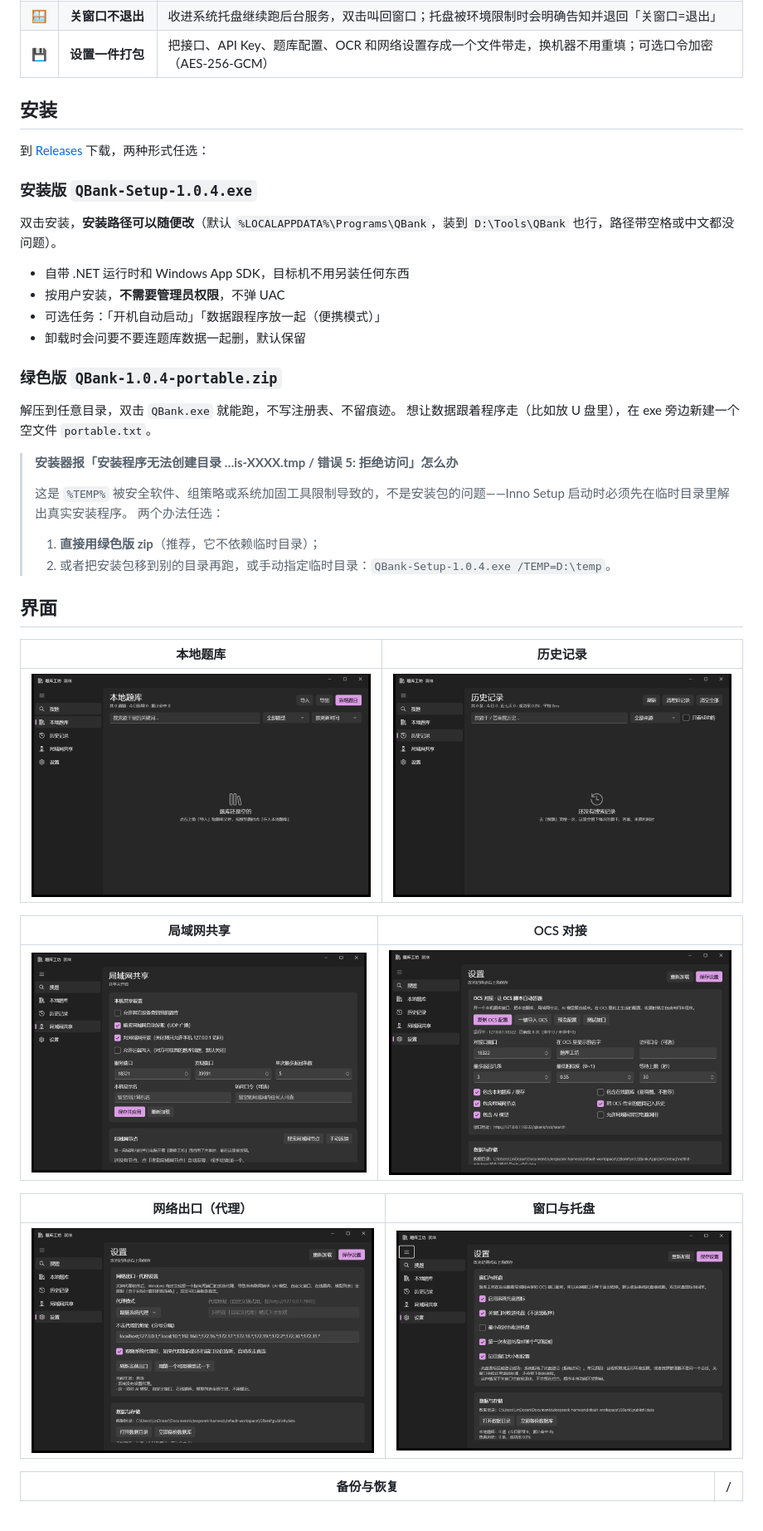
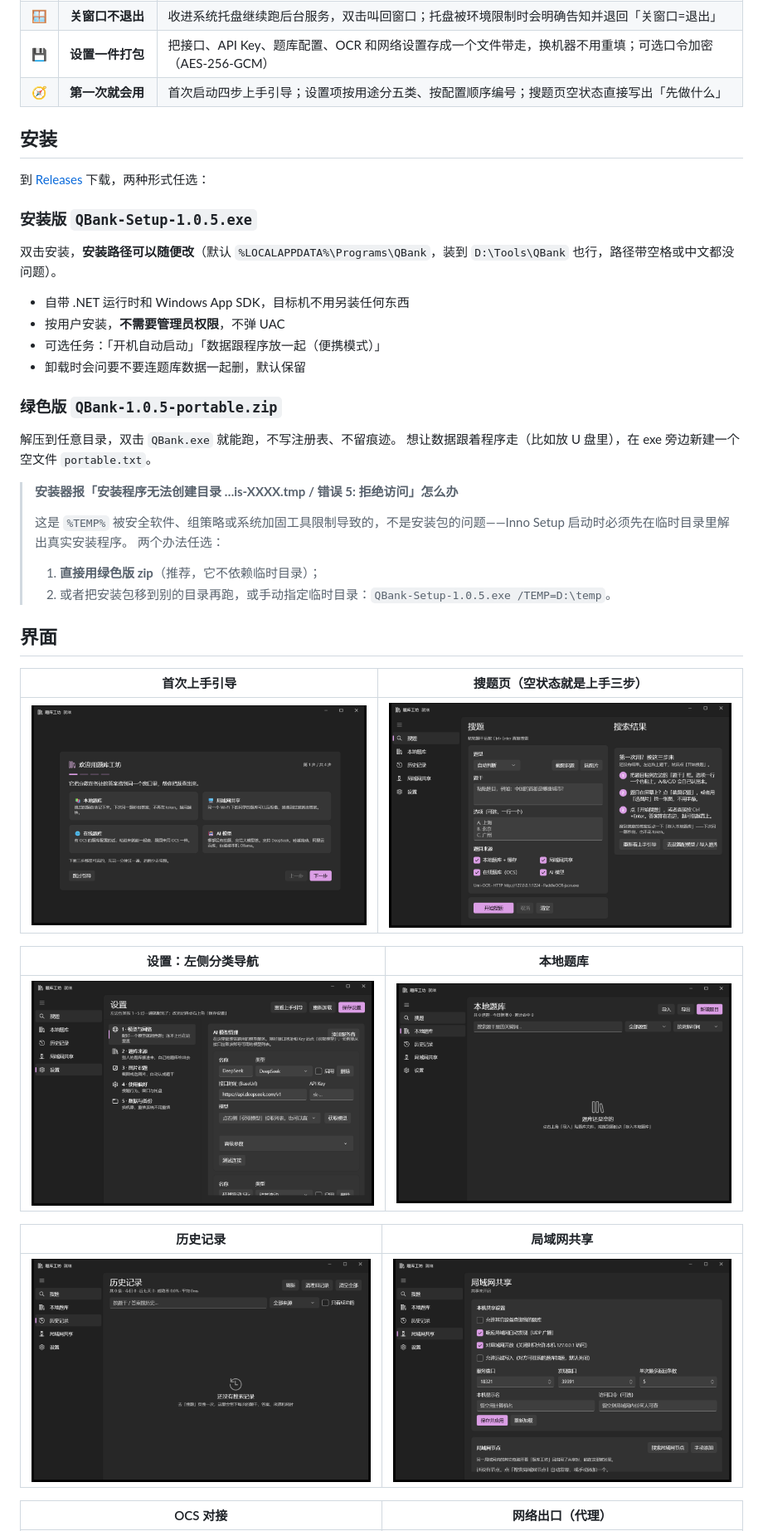
Before and after one commit to fotlim/QBank, a Markdown page: README.md, the part around one of its changes. Shown at 83% size. Drawn GitHub-style; pictures changed too: docs/09-onboarding.png (added), docs/10-settings-nav.png (added), docs/11-search-empty.png (added).

```diff
--- a/README.md
+++ b/README.md
@@ -27,12 +27,13 @@ QBank 把这些合成一个窗口：**输入题干（或者直接截图）→
 | 🔌 | **网络出口可切换** | 跟随系统代理 / 强制直连 / 自定义代理；系统代理指向死端口时自动绕过，不再满屏「目标计算机积极拒绝」 |
 | 🪟 | **关窗口不退出** | 收进系统托盘继续跑后台服务，双击叫回窗口；托盘被环境限制时会明确告知并退回「关窗口=退出」 |
 | 💾 | **设置一件打包** | 把接口、API Key、题库配置、OCR 和网络设置存成一个文件带走，换机器不用重填；可选口令加密（AES-256-GCM） |
+| 🧭 | **第一次就会用** | 首次启动四步上手引导；设置项按用途分五类、按配置顺序编号；搜题页空状态直接写出「先做什么」 |
 
 ## 安装
 
 到 [Releases](https://github.com/fotlim/QBank/releases) 下载，两种形式任选：
 
-### 安装版 `QBank-Setup-1.0.4.exe`
+### 安装版 `QBank-Setup-1.0.5.exe`
 
 双击安装，**安装路径可以随便改**（默认 `%LOCALAPPDATA%\Programs\QBank`，装到 `D:\Tools\QBank` 也行，路径带空格或中文都没问题）。
 
@@ -41,7 +42,7 @@ QBank 把这些合成一个窗口：**输入题干（或者直接截图）→
 - 可选任务：「开机自动启动」「数据跟程序放一起（便携模式）」
 - 卸载时会问要不要连题库数据一起删，默认保留
 
-### 绿色版 `QBank-1.0.4-portable.zip`
+### 绿色版 `QBank-1.0.5-portable.zip`
 
 解压到任意目录，双击 `QBank.exe` 就能跑，不写注册表、不留痕迹。
 想让数据跟着程序走（比如放 U 盘里），在 exe 旁边新建一个空文件 `portable.txt`。
@@ -51,22 +52,22 @@ QBank 把这些合成一个窗口：**输入题干（或者直接截图）→
 > 这是 `%TEMP%` 被安全软件、组策略或系统加固工具限制导致的，不是安装包的问题——Inno Setup 启动时必须先在临时目录里解出真实安装程序。
 > 两个办法任选：
 > 1. **直接用绿色版 zip**（推荐，它不依赖临时目录）；
-> 2. 或者把安装包移到别的目录再跑，或手动指定临时目录：`QBank-Setup-1.0.4.exe /TEMP=D:\temp`。
+> 2. 或者把安装包移到别的目录再跑，或手动指定临时目录：`QBank-Setup-1.0.5.exe /TEMP=D:\temp`。
 
 
 ## 界面
 
-| 本地题库 | 历史记录 |
+| 首次上手引导 | 搜题页（空状态就是上手三步） |
 | --- | --- |
-| ![本地题库](docs/02-bank.png) | ![历史记录](docs/03-history.png) |
+| ![上手引导](docs/09-onboarding.png) | ![搜题页](docs/11-search-empty.png) |
 
-| 局域网共享 | OCS 对接 |
+| 设置：左侧分类导航 | 本地题库 |
 | --- | --- |
-| ![局域网](docs/04-lan.png) | ![OCS 对接](docs/05-ocs-bridge.png) |
+| ![设置分类](docs/10-settings-nav.png) | ![本地题库](docs/02-bank.png) |
 
-| 网络出口（代理） | 窗口与托盘 |
+| 历史记录 | 局域网共享 |
 | --- | --- |
-| ![网络出口](docs/06-network.png) | ![窗口与托盘](docs/07-tray.png) |
+| ![历史记录](docs/03-history.png) | ![局域网](docs/04-lan.png) |
 
-| 备份与恢复 | / |
+| OCS 对接 | 网络出口（代理） |
 | --- | --- |
```
Also changed, not shown: other parts of README.md (+33 -6 lines), 14 other files.
